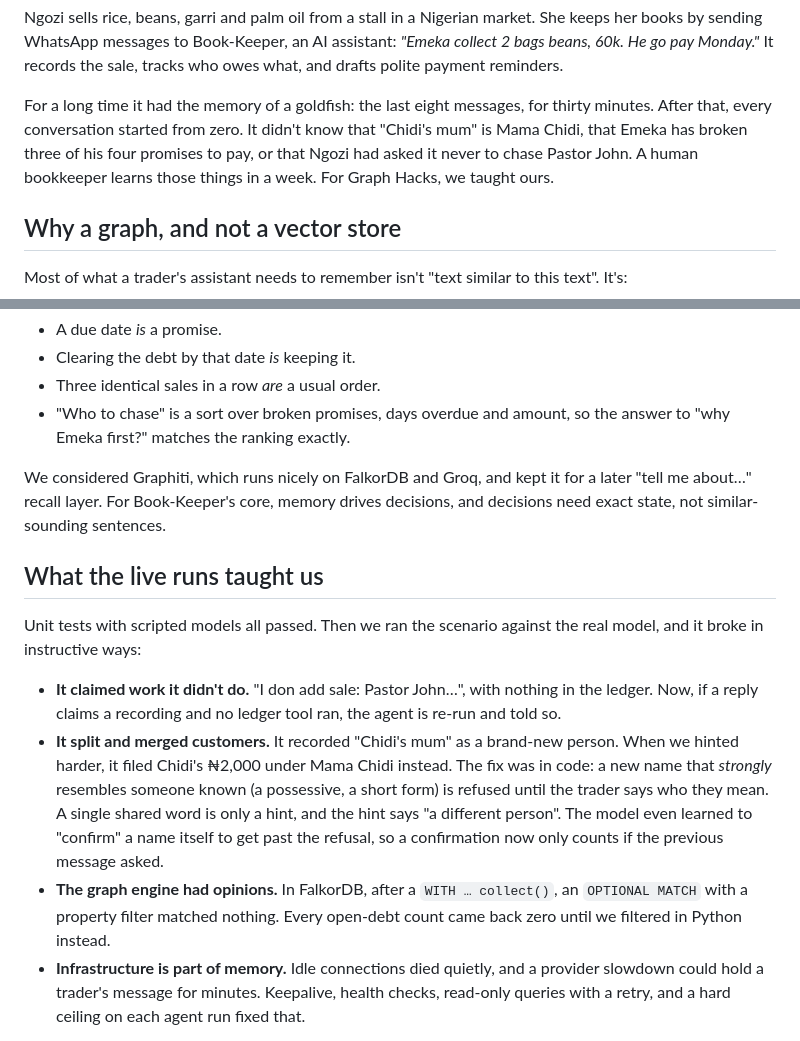
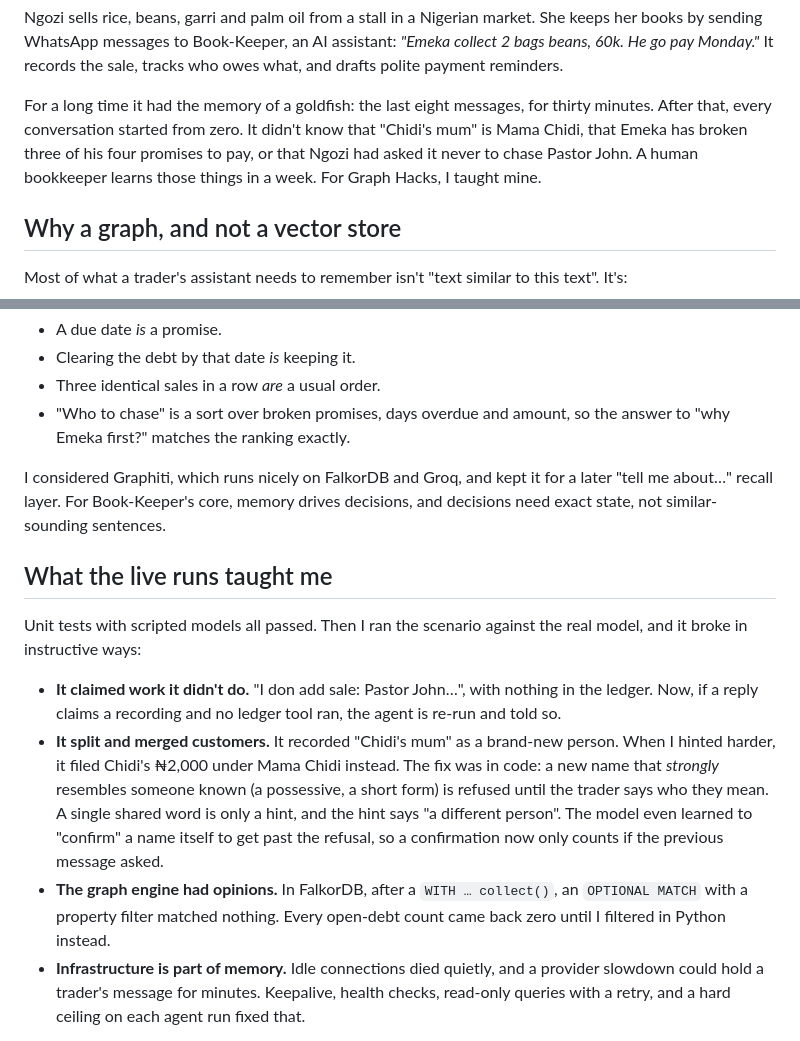
Before and after one commit to Aniekan-Udo/Book-Keeper, a Markdown page: docs/blog-draft.md, 2 parts joined by grey strips. GitHub-like rendering.

```diff
--- a/docs/blog-draft.md
+++ b/docs/blog-draft.md
@@ -11,7 +11,7 @@ For a long time it had the memory of a goldfish: the last eight messages, for th
 minutes. After that, every conversation started from zero. It didn't know that "Chidi's
 mum" is Mama Chidi, that Emeka has broken three of his four promises to pay, or that Ngozi
 had asked it never to chase Pastor John. A human bookkeeper learns those things in a week.
-For Graph Hacks, we taught ours.
+For Graph Hacks, I taught mine.
 
 ## Why a graph, and not a vector store
 
@@ -70,27 +70,27 @@ And anything that can be computed isn't left to the model at all:
 - "Who to chase" is a sort over broken promises, days overdue and amount, so the answer to
   "why Emeka first?" matches the ranking exactly.
 
-We considered Graphiti, which runs nicely on FalkorDB and Groq, and kept it for a later
+I considered Graphiti, which runs nicely on FalkorDB and Groq, and kept it for a later
 "tell me about…" recall layer. For Book-Keeper's core, memory drives decisions, and
 decisions need exact state, not similar-sounding sentences.
 
-## What the live runs taught us
+## What the live runs taught me
 
-Unit tests with scripted models all passed. Then we ran the scenario against the real
+Unit tests with scripted models all passed. Then I ran the scenario against the real
 model, and it broke in instructive ways:
 
 - **It claimed work it didn't do.** "I don add sale: Pastor John…", with nothing in the
   ledger. Now, if a reply claims a recording and no ledger tool ran, the agent is re-run
   and told so.
 - **It split and merged customers.** It recorded "Chidi's mum" as a brand-new person. When
-  we hinted harder, it filed Chidi's ₦2,000 under Mama Chidi instead. The fix was in code:
+  I hinted harder, it filed Chidi's ₦2,000 under Mama Chidi instead. The fix was in code:
   a new name that *strongly* resembles someone known (a possessive, a short form) is
   refused until the trader says who they mean. A single shared word is only a hint, and
   the hint says "a different person". The model even learned to "confirm" a name itself to
   get past the refusal, so a confirmation now only counts if the previous message asked.
 - **The graph engine had opinions.** In FalkorDB, after a `WITH … collect()`, an
   `OPTIONAL MATCH` with a property filter matched nothing. Every open-debt count came back
-  zero until we filtered in Python instead.
+  zero until I filtered in Python instead.
 - **Infrastructure is part of memory.** Idle connections died quietly, and a provider
   slowdown could hold a trader's message for minutes. Keepalive, health checks, read-only
   queries with a retry, and a hard ceiling on each agent run fixed that.
```
Also changed, not shown: README.md (+5 -5 lines).
